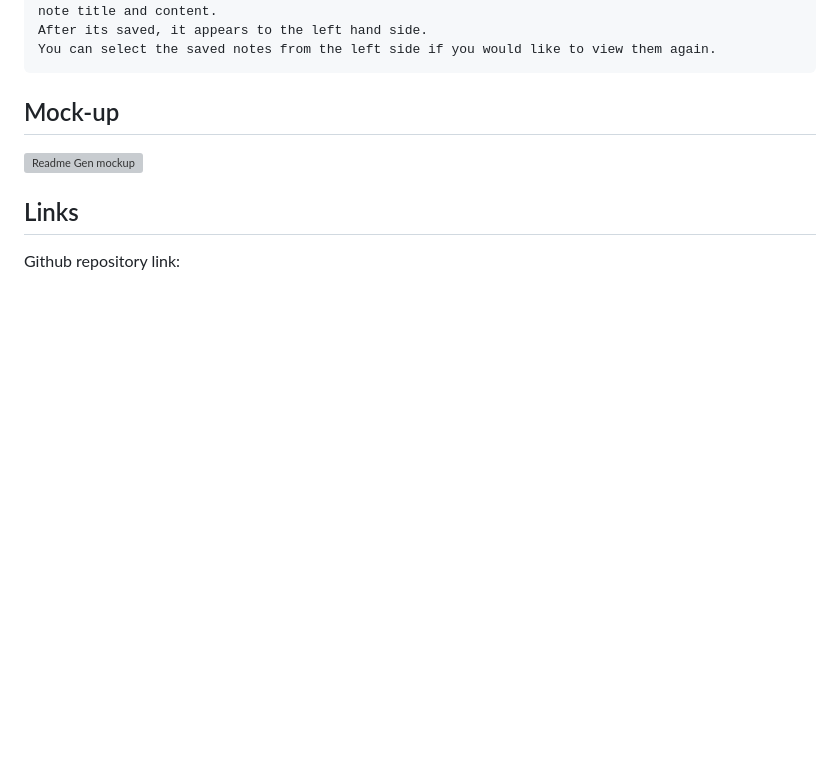
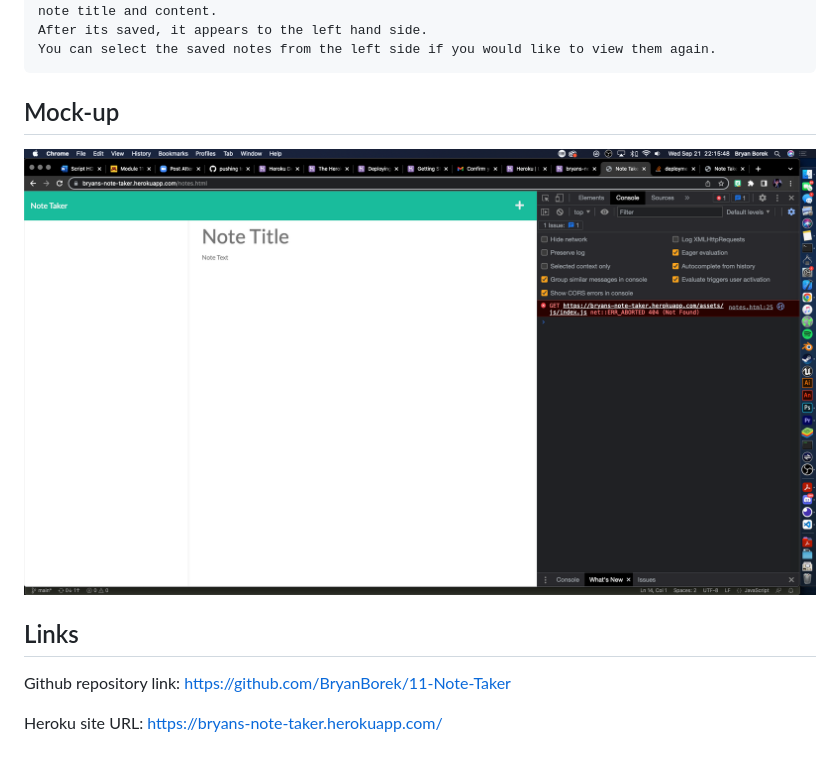
Before and after one commit to BryanBorek/11-Note-Taker, a Markdown page: README.md, the part around the change. GitHub-like rendering; pictures changed too: public/note-taker-mockup.png (added); blank space fills up the shorter version; grey boxes are pictures that could not be loaded.

Commit message:
Updated readme and added mockup photo

```diff
--- a/README.md
+++ b/README.md
@@ -12,8 +12,10 @@ You can select the saved notes from the left side if you would like to view them
 
 ## Mock-up
 
-![Readme Gen mockup](-.png)
+![Readme Gen mockup](./public/note-taker-mockup.png)
 
 ## Links
 
-Github repository link:
+Github repository link: https://github.com/BryanBorek/11-Note-Taker
+
+Heroku site URL: https://bryans-note-taker.herokuapp.com/
```
Also changed, not shown: 4 other files.
